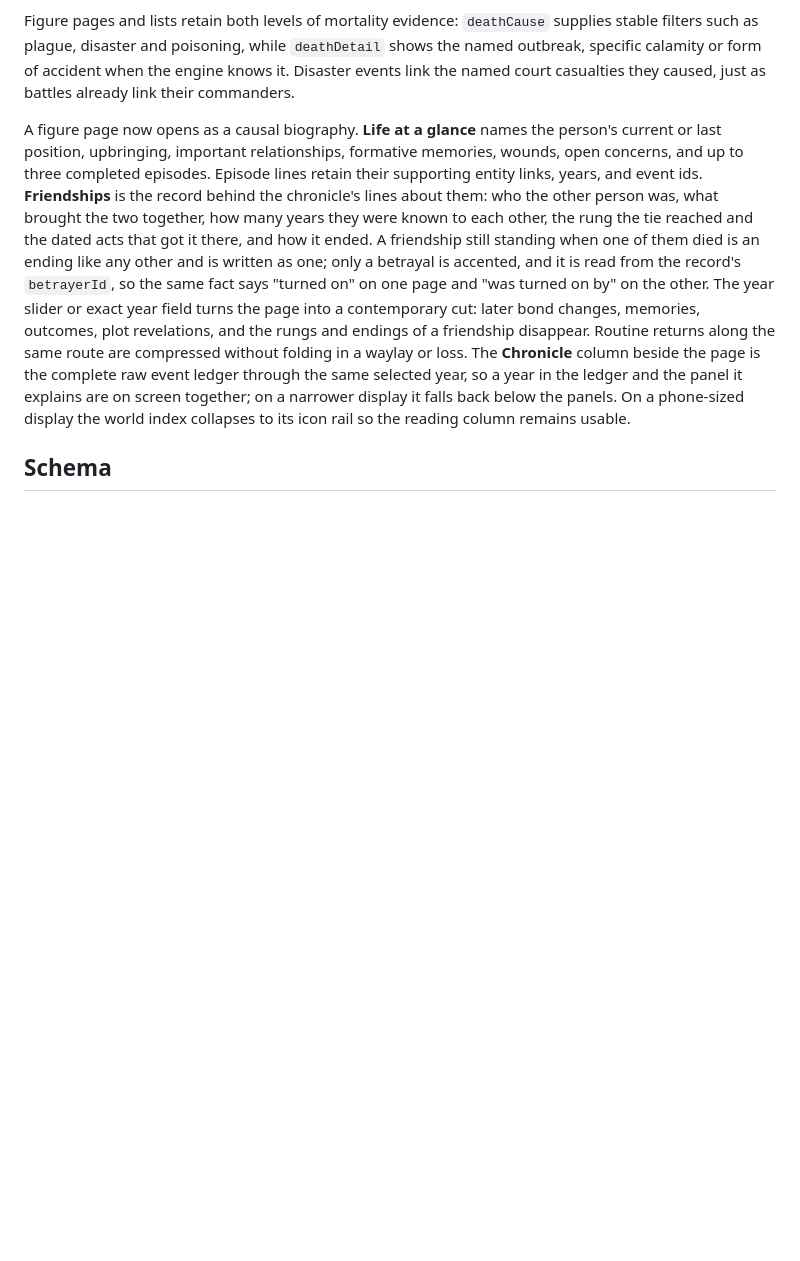
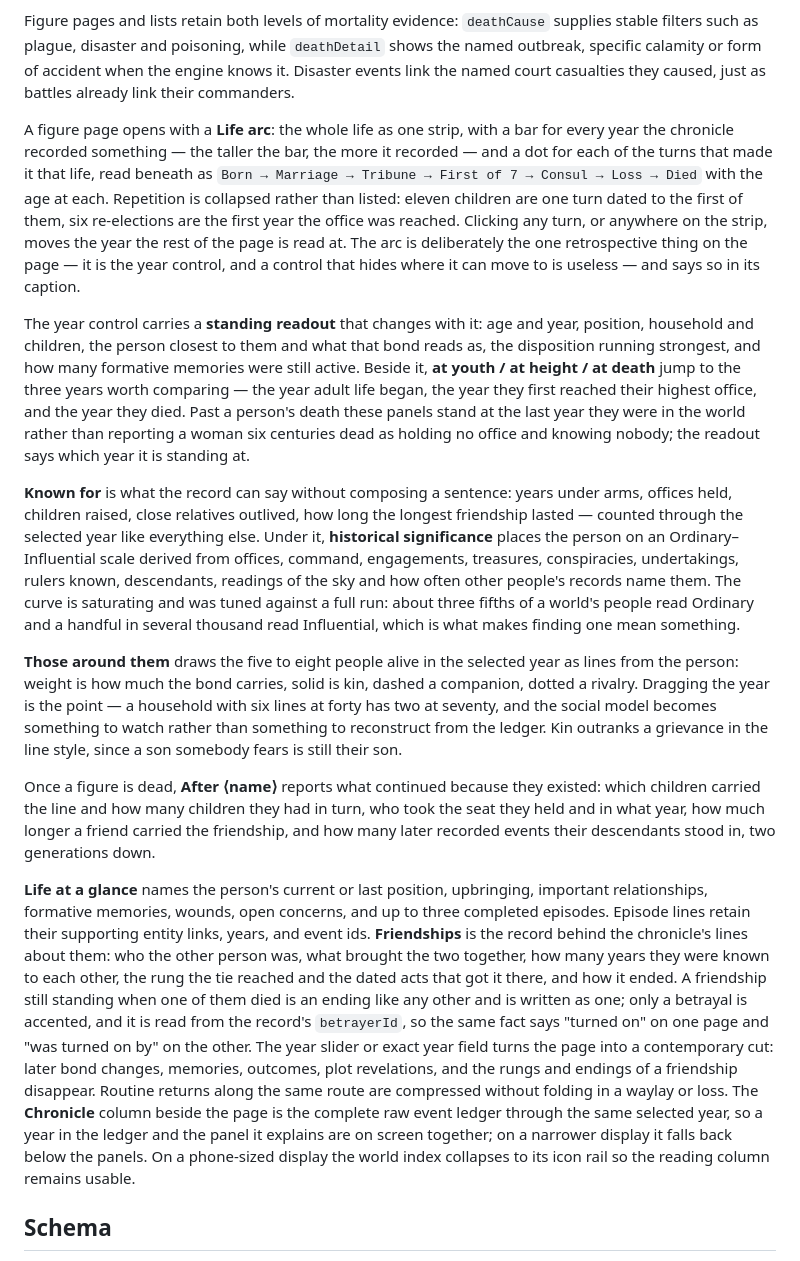
Before and after one commit to lalmei/historia_extera, a Markdown page: docs/guide/viewer.md, the part around the change. Drawn GitHub-style; blank space fills up the shorter version.

Commit message:
📖 docs: describe the life arc, standing readout, constellation, known-for and ripples.

```diff
--- a/docs/guide/viewer.md
+++ b/docs/guide/viewer.md
@@ -171,7 +171,44 @@ filters such as plague, disaster and poisoning, while `deathDetail` shows the na
 specific calamity or form of accident when the engine knows it. Disaster events link the named
 court casualties they caused, just as battles already link their commanders.
 
-A figure page now opens as a causal biography. **Life at a glance** names the person's current or
+A figure page opens with a **Life arc**: the whole life as one strip, with a bar for every year
+the chronicle recorded something — the taller the bar, the more it recorded — and a dot for each of
+the turns that made it that life, read beneath as `Born → Marriage → Tribune → First of 7 →
+Consul → Loss → Died` with the age at each. Repetition is collapsed rather than listed: eleven
+children are one turn dated to the first of them, six re-elections are the first year the office
+was reached. Clicking any turn, or anywhere on the strip, moves the year the rest of the page is
+read at. The arc is deliberately the one retrospective thing on the page — it is the year control,
+and a control that hides where it can move to is useless — and says so in its caption.
+
+The year control carries a **standing readout** that changes with it: age and year, position,
+household and children, the person closest to them and what that bond reads as, the disposition
+running strongest, and how many formative memories were still active. Beside it, **at youth / at
+height / at death** jump to the three years worth comparing — the year adult life began, the year
+they first reached their highest office, and the year they died. Past a person's death these panels
+stand at the last year they were in the world rather than reporting a woman six centuries dead as
+holding no office and knowing nobody; the readout says which year it is standing at.
+
+**Known for** is what the record can say without composing a sentence: years under arms, offices
+held, children raised, close relatives outlived, how long the longest friendship lasted — counted
+through the selected year like everything else. Under it, **historical significance** places the
+person on an Ordinary–Influential scale derived from offices, command, engagements, treasures,
+conspiracies, undertakings, rulers known, descendants, readings of the sky and how often other
+people's records name them. The curve is saturating and was tuned against a full run: about three
+fifths of a world's people read Ordinary and a handful in several thousand read Influential, which
+is what makes finding one mean something.
+
+**Those around them** draws the five to eight people alive in the selected year as lines from the
+person: weight is how much the bond carries, solid is kin, dashed a companion, dotted a rivalry.
+Dragging the year is the point — a household with six lines at forty has two at seventy, and the
+social model becomes something to watch rather than something to reconstruct from the ledger.
+Kin outranks a grievance in the line style, since a son somebody fears is still their son.
+
+Once a figure is dead, **After ⟨name⟩** reports what continued because they existed: which children
+carried the line and how many children they had in turn, who took the seat they held and in what
+year, how much longer a friend carried the friendship, and how many later recorded events their
+descendants stood in, two generations down.
+
+**Life at a glance** names the person's current or
 last position, upbringing, important relationships, formative memories, wounds, open concerns, and
 up to three completed episodes. Episode lines retain their supporting entity links, years, and
 event ids. **Friendships** is the record behind the chronicle's lines about them: who the other
```
